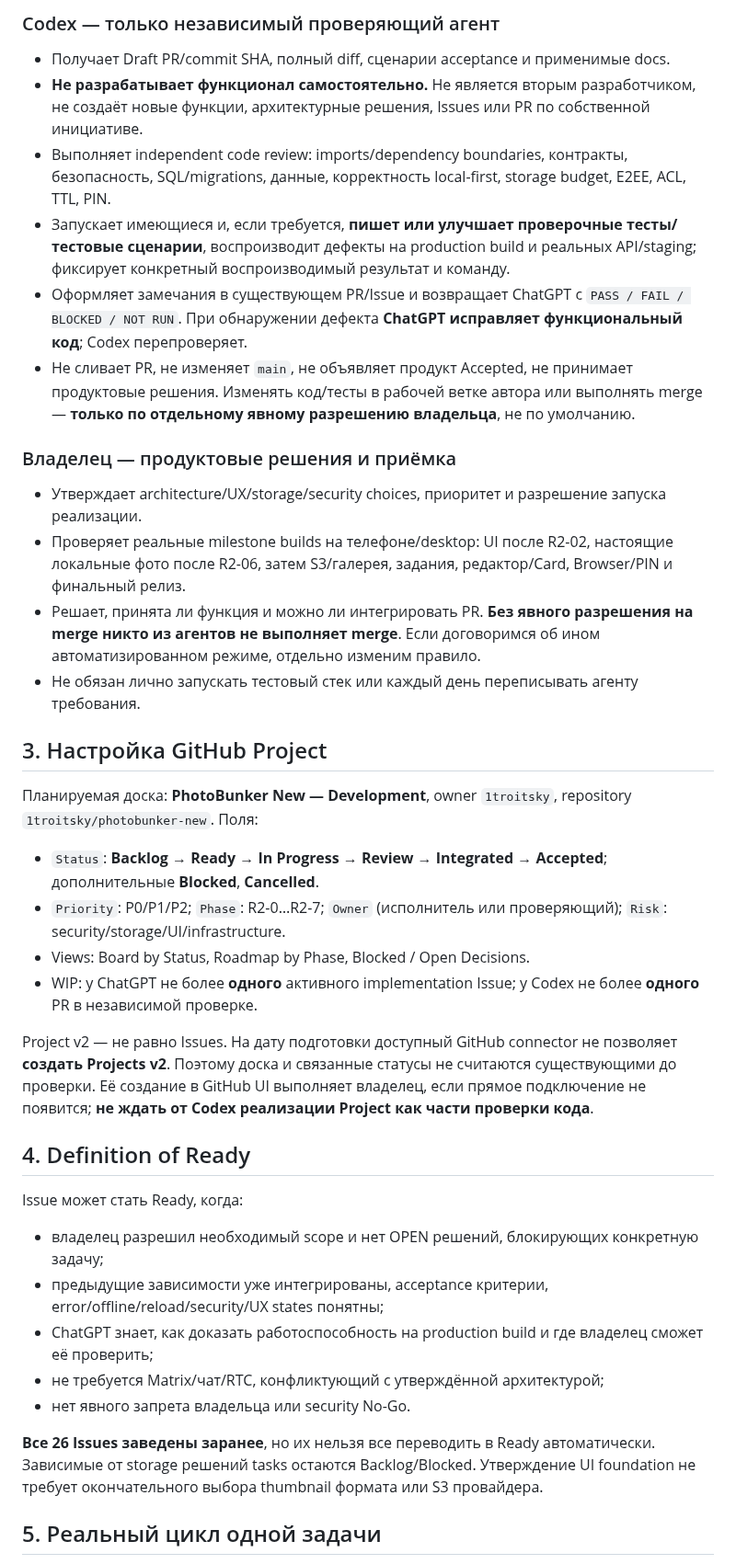
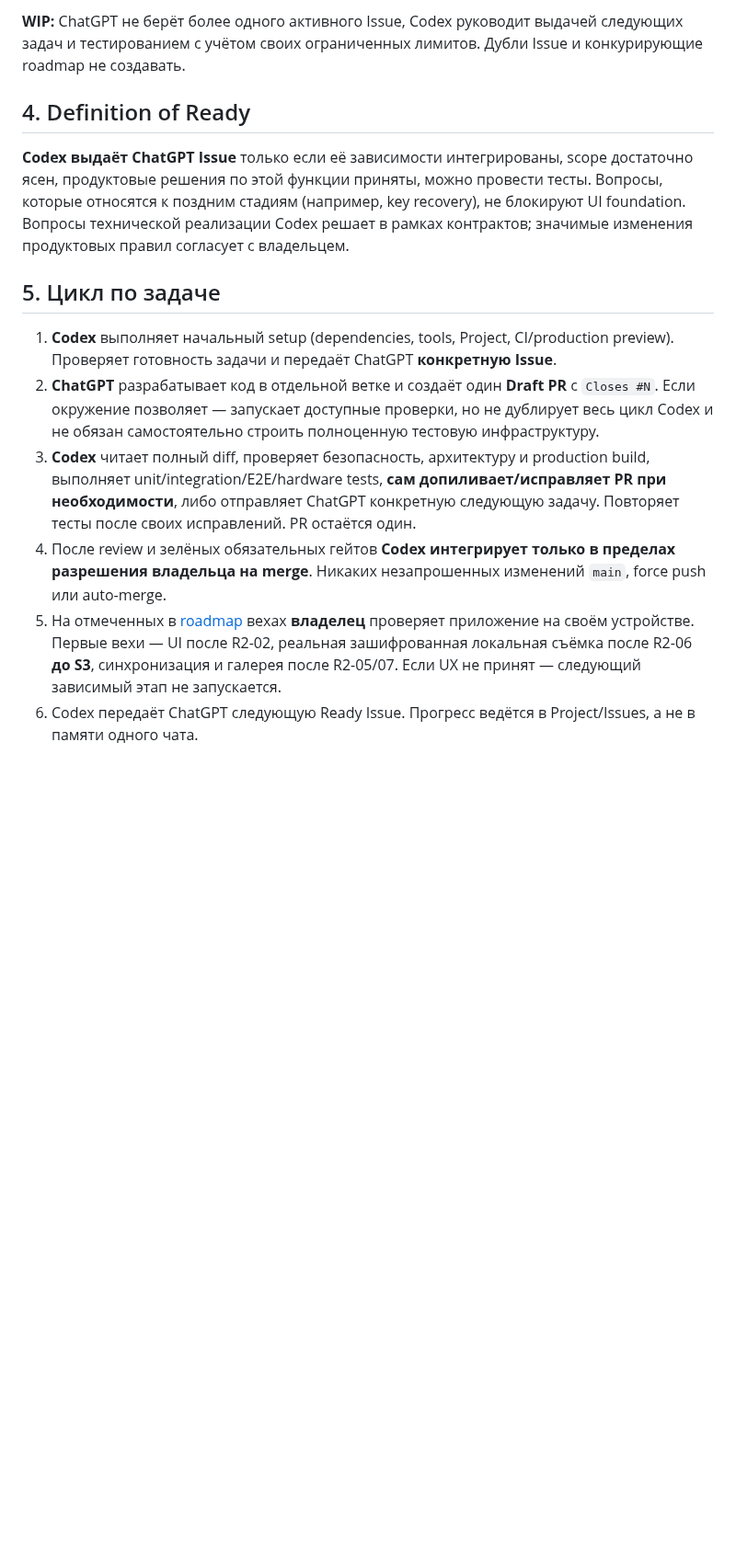
Before and after one commit to 1troitsky/photobunker-new, a Markdown page: COLLABORATION.md, the part around one of its changes. Shown at 92% size. GitHub-like rendering; blank space fills up the shorter version.

```diff
--- a/COLLABORATION.md
+++ b/COLLABORATION.md
@@ -29,40 +25,16 @@
 
-### Codex — только независимый проверяющий агент
-
-- Получает Draft PR/commit SHA, полный diff, сценарии acceptance и применимые docs.
-- **Не разрабатывает функционал самостоятельно.** Не является вторым разработчиком, не создаёт новые функции, архитектурные решения, Issues или PR по собственной инициативе.
-- Выполняет independent code review: imports/dependency boundaries, контракты, безопасность, SQL/migrations, данные, корректность local-first, storage budget, E2EE, ACL, TTL, PIN.
-- Запускает имеющиеся и, если требуется, **пишет или улучшает проверочные тесты/тестовые сценарии**, воспроизводит дефекты на production build и реальных API/staging; фиксирует конкретный воспроизводимый результат и команду.
-- Оформляет замечания в существующем PR/Issue и возвращает ChatGPT с `PASS / FAIL / BLOCKED / NOT RUN`. При обнаружении дефекта **ChatGPT исправляет функциональный код**; Codex перепроверяет.
-- Не сливает PR, не изменяет `main`, не объявляет продукт Accepted, не принимает продуктовые решения. Изменять код/тесты в рабочей ветке автора или выполнять merge — **только по отдельному явному разрешению владельца**, не по умолчанию.
-
-### Владелец — продуктовые решения и приёмка
-
-- Утверждает architecture/UX/storage/security choices, приоритет и разрешение запуска реализации.
-- Проверяет реальные milestone builds на телефоне/desktop: UI после R2-02, настоящие локальные фото после R2-06, затем S3/галерея, задания, редактор/Card, Browser/PIN и финальный релиз.
-- Решает, принята ли функция и можно ли интегрировать PR. **Без явного разрешения на merge никто из агентов не выполняет merge**. Если договоримся об ином автоматизированном режиме, отдельно изменим правило.
-- Не обязан лично запускать тестовый стек или каждый день переписывать агенту требования.
-
-## 3. Настройка GitHub Project
-
-Планируемая доска: **PhotoBunker New — Development**, owner `1troitsky`, repository `1troitsky/photobunker-new`. Поля:
-- `Status`: **Backlog → Ready → In Progress → Review → Integrated → Accepted**; дополнительные **Blocked**, **Cancelled**.
-- `Priority`: P0/P1/P2; `Phase`: R2-0…R2-7; `Owner` (исполнитель или проверяющий); `Risk`: security/storage/UI/infrastructure.
-- Views: Board by Status, Roadmap by Phase, Blocked / Open Decisions.
-- WIP: у ChatGPT не более **одного** активного implementation Issue; у Codex не более **одного** PR в независимой проверке.
-
-Project v2 — не равно Issues. На дату подготовки доступный GitHub connector не позволяет **создать Projects v2**. Поэтому доска и связанные статусы не считаются существующими до проверки. Её создание в GitHub UI выполняет владелец, если прямое подключение не появится; **не ждать от Codex реализации Project как части проверки кода**.
+**WIP:** ChatGPT не берёт более одного активного Issue, Codex руководит выдачей следующих задач и тестированием с учётом своих ограниченных лимитов. Дубли Issue и конкурирующие roadmap не создавать.
 
 ## 4. Definition of Ready
 
-Issue может стать Ready, когда:
-- владелец разрешил необходимый scope и нет OPEN решений, блокирующих конкретную задачу;
-- предыдущие зависимости уже интегрированы, acceptance критерии, error/offline/reload/security/UX states понятны;
-- ChatGPT знает, как доказать работоспособность на production build и где владелец сможет её проверить;
-- не требуется Matrix/чат/RTC, конфликтующий с утверждённой архитектурой;
-- нет явного запрета владельца или security No-Go.
+**Codex выдаёт ChatGPT Issue** только если её зависимости интегрированы, scope достаточно ясен, продуктовые решения по этой функции приняты, можно провести тесты. Вопросы, которые относятся к поздним стадиям (например, key recovery), не блокируют UI foundation. Вопросы технической реализации Codex решает в рамках контрактов; значимые изменения продуктовых правил согласует с владельцем.
 
-**Все 26 Issues заведены заранее**, но их нельзя все переводить в Ready автоматически. Зависимые от storage решений tasks остаются Backlog/Blocked. Утверждение UI foundation не требует окончательного выбора thumbnail формата или S3 провайдера.
+## 5. Цикл по задаче
 
-## 5. Реальный цикл одной задачи
+1. **Codex** выполняет начальный setup (dependencies, tools, Project, CI/production preview). Проверяет готовность задачи и передаёт ChatGPT **конкретную Issue**.
+2. **ChatGPT** разрабатывает код в отдельной ветке и создаёт один **Draft PR** с `Closes #N`. Если окружение позволяет — запускает доступные проверки, но не дублирует весь цикл Codex и не обязан самостоятельно строить полноценную тестовую инфраструктуру.
+3. **Codex** читает полный diff, проверяет безопасность, архитектуру и production build, выполняет unit/integration/E2E/hardware tests, **сам допиливает/исправляет PR при необходимости**, либо отправляет ChatGPT конкретную следующую задачу. Повторяет тесты после своих исправлений. PR остаётся один.
+4. После review и зелёных обязательных гейтов **Codex интегрирует только в пределах разрешения владельца на merge**. Никаких незапрошенных изменений `main`, force push или auto-merge.
+5. На отмеченных в [roadmap](docs/08-ROADMAP.md) вехах **владелец** проверяет приложение на своём устройстве. Первые вехи — UI после R2-02, реальная зашифрованная локальная съёмка после R2-06 **до S3**, синхронизация и галерея после R2-05/07. Если UX не принят — следующий зависимый этап не запускается.
+6. Codex передаёт ChatGPT следующую Ready Issue. Прогресс ведётся в Project/Issues, а не в памяти одного чата.
 
```
Also changed, not shown: other parts of COLLABORATION.md (+20 -35 lines).
